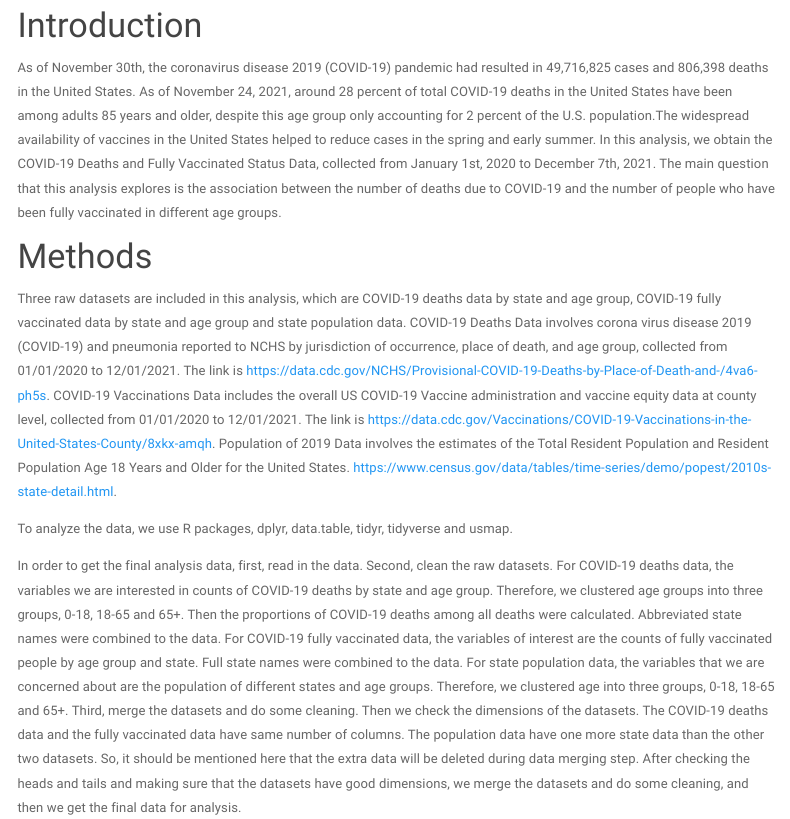
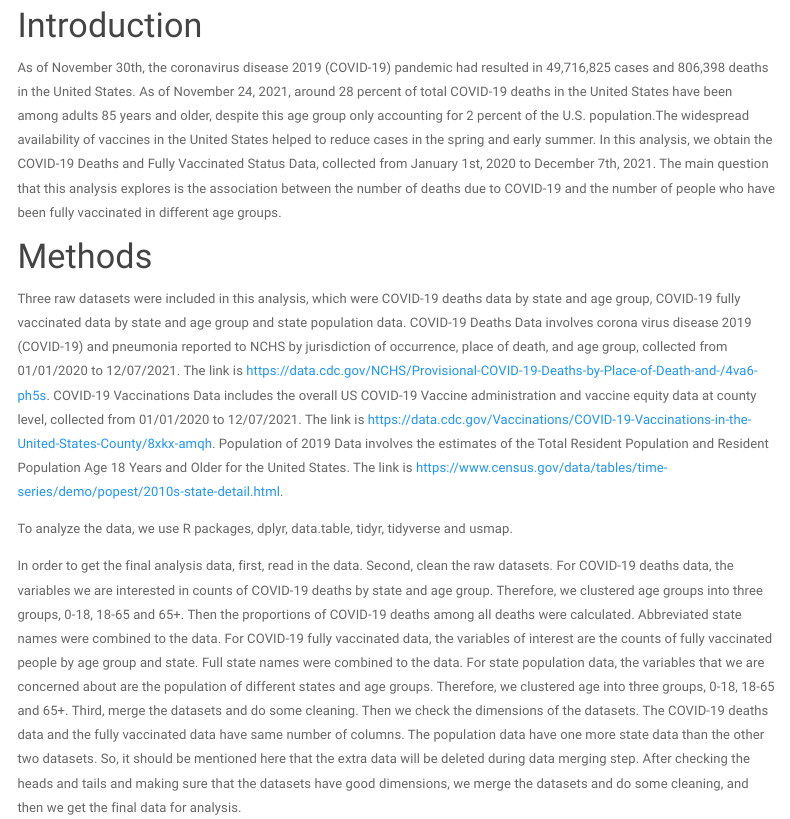
Before and after one commit to JuehanWang/PM566-Final-Project, an R Markdown document (index.Rmd): the page in a window 1100 px wide, from 220 px down. Rendered offline with R 4.5, knitr and Pandoc, with nearby package versions; some code elsewhere in the file could not run offline; menus at the side of the page are left out.

Commit message:
Final Project

```diff
--- a/index.Rmd
+++ b/index.Rmd
@@ -35,7 +35,7 @@ As of November 30th, the coronavirus disease 2019 (COVID-19) pandemic had result
 
 # Methods
 
-Three raw datasets are included in this analysis, which are COVID-19 deaths data by state and age group, COVID-19 fully vaccinated data by state and age group and state population data. COVID-19 Deaths Data involves corona virus disease 2019 (COVID-19) and pneumonia reported to NCHS by jurisdiction of occurrence, place of death, and age group, collected from 01/01/2020 to 12/01/2021. The link is https://data.cdc.gov/NCHS/Provisional-COVID-19-Deaths-by-Place-of-Death-and-/4va6-ph5s. COVID-19 Vaccinations Data includes the overall US COVID-19 Vaccine administration and vaccine equity data at county level, collected from 01/01/2020 to 12/01/2021. The link is https://data.cdc.gov/Vaccinations/COVID-19-Vaccinations-in-the-United-States-County/8xkx-amqh. Population of 2019 Data involves the estimates of the Total Resident Population and Resident Population Age 18 Years and Older for the United States. https://www.census.gov/data/tables/time-series/demo/popest/2010s-state-detail.html.
+Three raw datasets were included in this analysis, which were COVID-19 deaths data by state and age group, COVID-19 fully vaccinated data by state and age group and state population data. COVID-19 Deaths Data involves corona virus disease 2019 (COVID-19) and pneumonia reported to NCHS by jurisdiction of occurrence, place of death, and age group, collected from 01/01/2020 to 12/07/2021. The link is https://data.cdc.gov/NCHS/Provisional-COVID-19-Deaths-by-Place-of-Death-and-/4va6-ph5s. COVID-19 Vaccinations Data includes the overall US COVID-19 Vaccine administration and vaccine equity data at county level, collected from 01/01/2020 to 12/07/2021. The link is https://data.cdc.gov/Vaccinations/COVID-19-Vaccinations-in-the-United-States-County/8xkx-amqh. Population of 2019 Data involves the estimates of the Total Resident Population and Resident Population Age 18 Years and Older for the United States. The link is  https://www.census.gov/data/tables/time-series/demo/popest/2010s-state-detail.html.
 
 To analyze the data, we use R packages, dplyr, data.table, tidyr, tidyverse and usmap.
 
```
Also changed, not shown: data/README.md (added), index.html.
